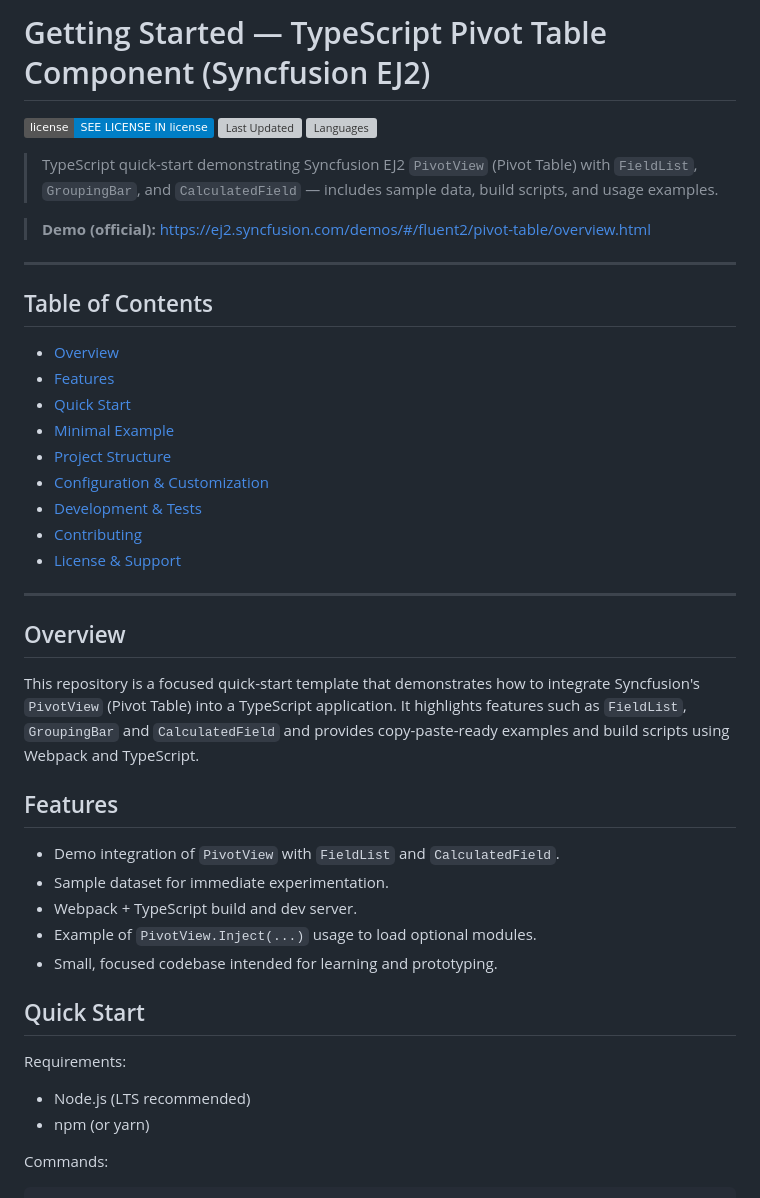
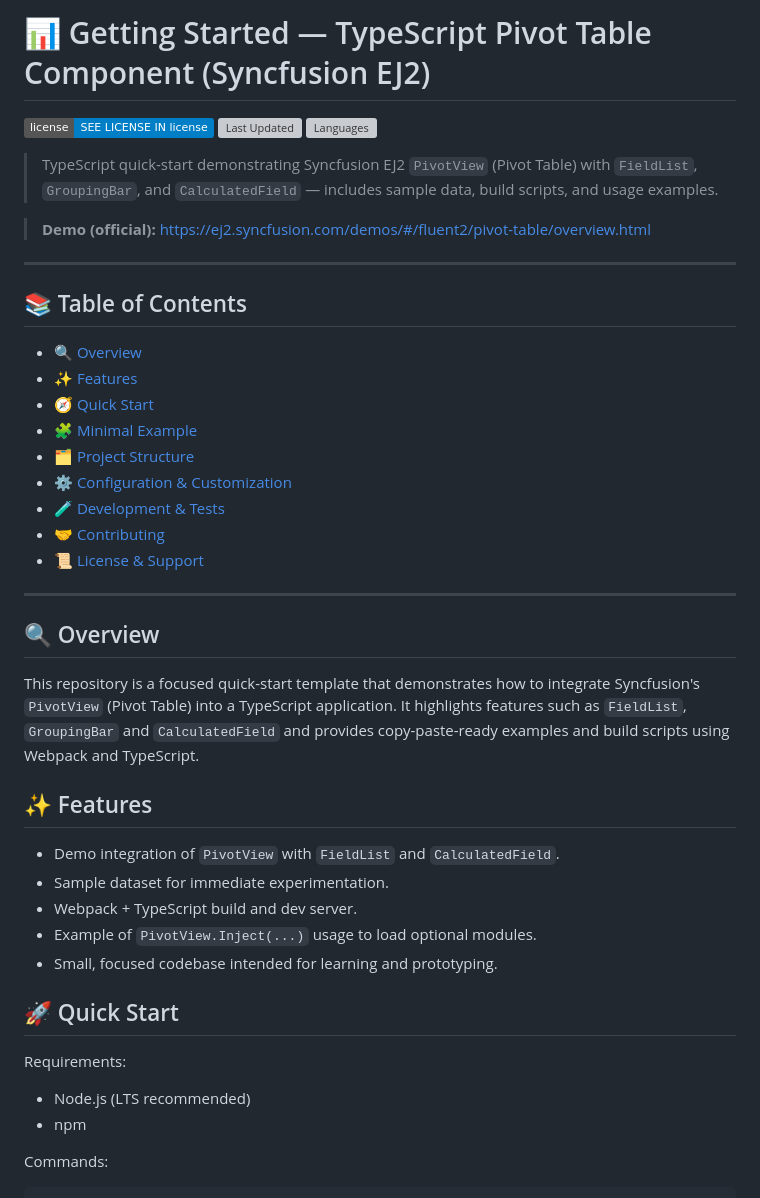
Before and after one commit to SyncfusionExamples/getting-started-with-the-typescript-pivot-table-component, a Markdown page: README.md, the part around one of its changes. Drawn GitHub-style; badges without logos; grey boxes are pictures that could not be loaded.

```diff
--- a/README.md
+++ b/README.md
@@ -1,4 +1,4 @@
-# Getting Started — TypeScript Pivot Table Component (Syncfusion EJ2)
+# 📊 Getting Started — TypeScript Pivot Table Component (Syncfusion EJ2)
 
 [![License](https://img.shields.io/badge/license-SEE%20LICENSE%20IN%20license-blue.svg)](license)
 [![Last Updated](https://img.shields.io/github/last-commit/SyncfusionExamples/getting-started-with-the-typescript-pivot-table-component.svg)](https://github.com/SyncfusionExamples/getting-started-with-the-typescript-pivot-table-component/commits)
@@ -10,25 +10,25 @@
 
 ---
 
-## Table of Contents
+## 📚 Table of Contents
 
-- [Overview](#overview)
-- [Features](#features)
-- [Quick Start](#quick-start)
-- [Minimal Example](#minimal-example)
-- [Project Structure](#project-structure)
-- [Configuration & Customization](#configuration--customization)
-- [Development & Tests](#development--tests)
-- [Contributing](#contributing)
-- [License & Support](#license--support)
+- [🔍 Overview](#-overview)
+- [✨ Features](#-features)
+- [🧭 Quick Start](#-quick-start)
+- [🧩 Minimal Example](#-minimal-example)
+- [🗂️ Project Structure](#-project-structure)
+- [⚙️ Configuration & Customization](#-configuration--customization)
+- [🧪 Development & Tests](#-development--tests)
+- [🤝 Contributing](#-contributing)
+- [📜 License & Support](#-license--support)
 
 ---
 
-## Overview
+## 🔍 Overview
 
 This repository is a focused quick-start template that demonstrates how to integrate Syncfusion's `PivotView` (Pivot Table) into a TypeScript application. It highlights features such as `FieldList`, `GroupingBar` and `CalculatedField` and provides copy-paste-ready examples and build scripts using Webpack and TypeScript.
 
-## Features
+## ✨ Features
 
 - Demo integration of `PivotView` with `FieldList` and `CalculatedField`.
 - Sample dataset for immediate experimentation.
@@ -36,12 +36,12 @@ This repository is a focused quick-start template that demonstrates how to integ
 - Example of `PivotView.Inject(...)` usage to load optional modules.
 - Small, focused codebase intended for learning and prototyping.
 
-## Quick Start
+## 🚀 Quick Start
 
 Requirements:
 
 - Node.js (LTS recommended)
-- npm (or yarn)
+- npm
 
 Commands:
 
```
Also changed, not shown: other parts of README.md (+12 -12 lines).
